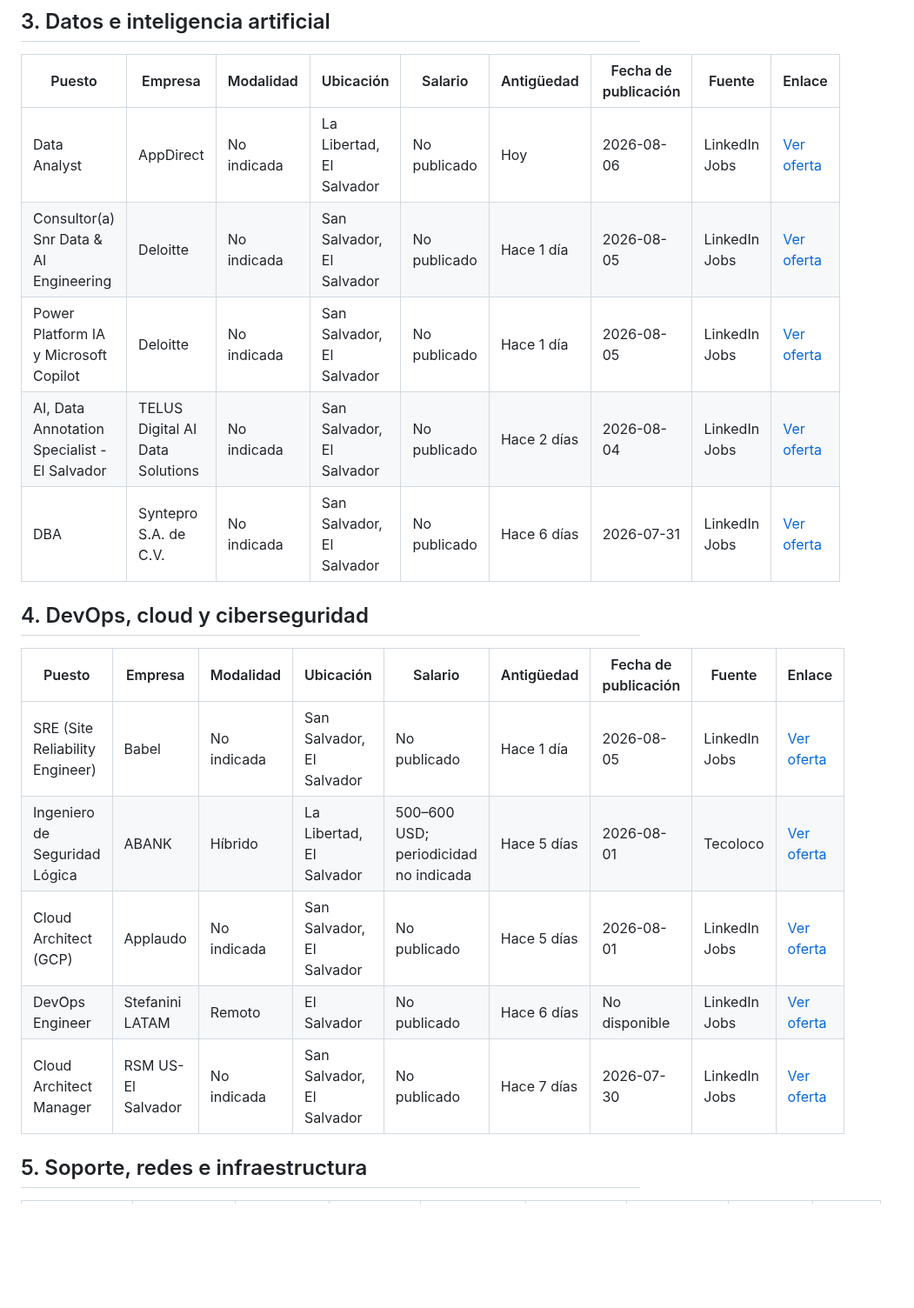
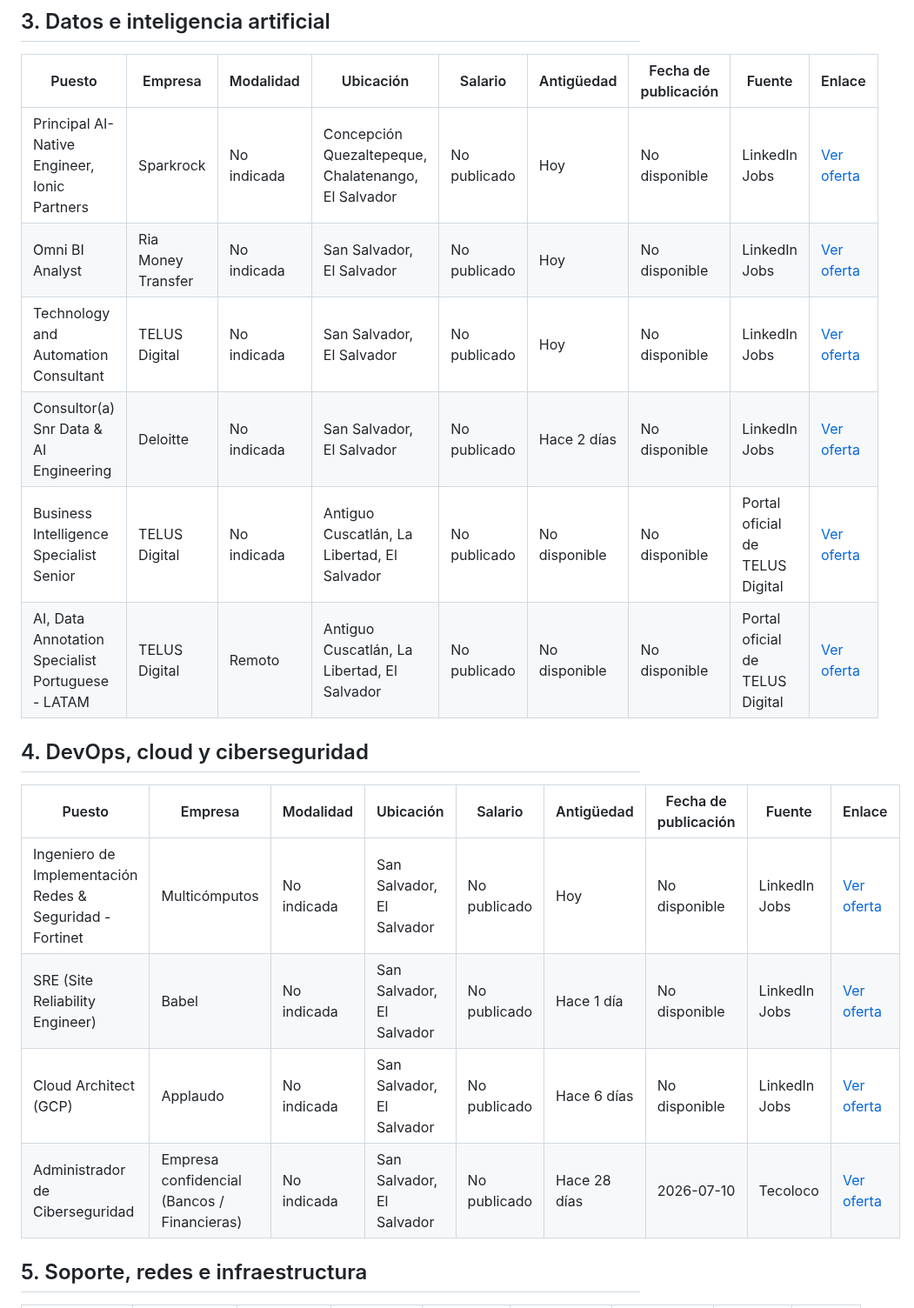
Before and after one commit to cookiemedal/sv-tech-jobs, a Markdown page: README.md, the part around one of its changes. Shown at 87% size. GitHub-like rendering; blank space fills up the shorter version.

```diff
--- a/README.md
+++ b/README.md
@@ -29,21 +34,21 @@ Ofertas tecnológicas verificadas como activas y disponibles para personas en El
 
 | Puesto | Empresa | Modalidad | Ubicación | Salario | Antigüedad | Fecha de publicación | Fuente | Enlace |
 |---|---|---|---|---|---|---|---|---|
-| Data Analyst | AppDirect | No indicada | La Libertad, El Salvador | No publicado | Hoy | 2026-08-06 | LinkedIn Jobs | [Ver oferta](https://sv.linkedin.com/jobs/view/data-analyst-at-appdirect-4449746312) |
-| Consultor(a) Snr Data & AI Engineering | Deloitte | No indicada | San Salvador, El Salvador | No publicado | Hace 1 día | 2026-08-05 | LinkedIn Jobs | [Ver oferta](https://sv.linkedin.com/jobs/view/consultor-a-snr-data-ai-engineering-at-deloitte-4449669287) |
-| Power Platform IA y Microsoft Copilot | Deloitte | No indicada | San Salvador, El Salvador | No publicado | Hace 1 día | 2026-08-05 | LinkedIn Jobs | [Ver oferta](https://sv.linkedin.com/jobs/view/power-platform-ia-y-microsoft-copilot-at-deloitte-4449667946) |
-| AI, Data Annotation Specialist - El Salvador | TELUS Digital AI Data Solutions | No indicada | San Salvador, El Salvador | No publicado | Hace 2 días | 2026-08-04 | LinkedIn Jobs | [Ver oferta](https://sv.linkedin.com/jobs/view/ai-data-annotation-specialist-el-salvador-at-telus-digital-ai-data-solutions-4449027762) |
-| DBA | Syntepro S.A. de C.V. | No indicada | San Salvador, El Salvador | No publicado | Hace 6 días | 2026-07-31 | LinkedIn Jobs | [Ver oferta](https://sv.linkedin.com/jobs/view/dba-at-syntepro-s-a-de-c-v-4447252173) |
+| Principal AI-Native Engineer, Ionic Partners | Sparkrock | No indicada | Concepción Quezaltepeque, Chalatenango, El Salvador | No publicado | Hoy | No disponible | LinkedIn Jobs | [Ver oferta](https://sv.linkedin.com/jobs/view/4450692797) |
+| Omni BI Analyst | Ria Money Transfer | No indicada | San Salvador, El Salvador | No publicado | Hoy | No disponible | LinkedIn Jobs | [Ver oferta](https://sv.linkedin.com/jobs/view/4448788120) |
+| Technology and Automation Consultant | TELUS Digital | No indicada | San Salvador, El Salvador | No publicado | Hoy | No disponible | LinkedIn Jobs | [Ver oferta](https://sv.linkedin.com/jobs/view/4450019125) |
+| Consultor(a) Snr Data & AI Engineering | Deloitte | No indicada | San Salvador, El Salvador | No publicado | Hace 2 días | No disponible | LinkedIn Jobs | [Ver oferta](https://sv.linkedin.com/jobs/view/4449669287) |
+| Business Intelligence Specialist Senior | TELUS Digital | No indicada | Antiguo Cuscatlán, La Libertad, El Salvador | No publicado | No disponible | No disponible | Portal oficial de TELUS Digital | [Ver oferta](https://careers.telusdigital.com/jobs/18025548-information-technology-business-analytics-and-tools-enablement-business-intelligence-specialist-senior) |
+| AI, Data Annotation Specialist Portuguese - LATAM | TELUS Digital | Remoto | Antiguo Cuscatlán, La Libertad, El Salvador | No publicado | No disponible | No disponible | Portal oficial de TELUS Digital | [Ver oferta](https://careers.telusdigital.com/jobs/17860158-ai-data-annotation-specialist-portuguese-es) |
 
 ## 4. DevOps, cloud y ciberseguridad
 
 | Puesto | Empresa | Modalidad | Ubicación | Salario | Antigüedad | Fecha de publicación | Fuente | Enlace |
 |---|---|---|---|---|---|---|---|---|
-| SRE (Site Reliability Engineer) | Babel | No indicada | San Salvador, El Salvador | No publicado | Hace 1 día | 2026-08-05 | LinkedIn Jobs | [Ver oferta](https://sv.linkedin.com/jobs/view/sre-site-reliability-engineer-at-babel-4449308290) |
-| Ingeniero de Seguridad Lógica | ABANK | Híbrido | La Libertad, El Salvador | 500–600 USD; periodicidad no indicada | Hace 5 días | 2026-08-01 | Tecoloco | [Ver oferta](https://www.tecoloco.com.sv/1098181/analista-de-seguridad-informatica.aspx) |
-| Cloud Architect (GCP) | Applaudo | No indicada | San Salvador, El Salvador | No publicado | Hace 5 días | 2026-08-01 | LinkedIn Jobs | [Ver oferta](https://sv.linkedin.com/jobs/view/cloud-architect-gcp-at-applaudo-4439314974) |
-| DevOps Engineer | Stefanini LATAM | Remoto | El Salvador | No publicado | Hace 6 días | No disponible | LinkedIn Jobs | [Ver oferta](https://sv.linkedin.com/jobs/view/devops-engineer-100%25-remoto-pago-en-usd-at-stefanini-latam-4446938110) |
-| Cloud Architect Manager | RSM US-El Salvador | No indicada | San Salvador, El Salvador | No publicado | Hace 7 días | 2026-07-30 | LinkedIn Jobs | [Ver oferta](https://sv.linkedin.com/jobs/view/cloud-architect-manager-at-rsm-us-el-salvador-4387517875) |
+| Ingeniero de Implementación Redes & Seguridad - Fortinet | Multicómputos | No indicada | San Salvador, El Salvador | No publicado | Hoy | No disponible | LinkedIn Jobs | [Ver oferta](https://sv.linkedin.com/jobs/view/4450008420) |
+| SRE (Site Reliability Engineer) | Babel | No indicada | San Salvador, El Salvador | No publicado | Hace 1 día | No disponible | LinkedIn Jobs | [Ver oferta](https://sv.linkedin.com/jobs/view/4449308290) |
+| Cloud Architect (GCP) | Applaudo | No indicada | San Salvador, El Salvador | No publicado | Hace 6 días | No disponible | LinkedIn Jobs | [Ver oferta](https://sv.linkedin.com/jobs/view/4439314974) |
+| Administrador de Ciberseguridad | Empresa confidencial (Bancos / Financieras) | No indicada | San Salvador, El Salvador | No publicado | Hace 28 días | 2026-07-10 | Tecoloco | [Ver oferta](https://www.tecoloco.com.sv/1092524/analista-de-seguridad-informatica.aspx) |
 
 ## 5. Soporte, redes e infraestructura
 
```
Also changed, not shown: other parts of README.md (+26 -62 lines).
